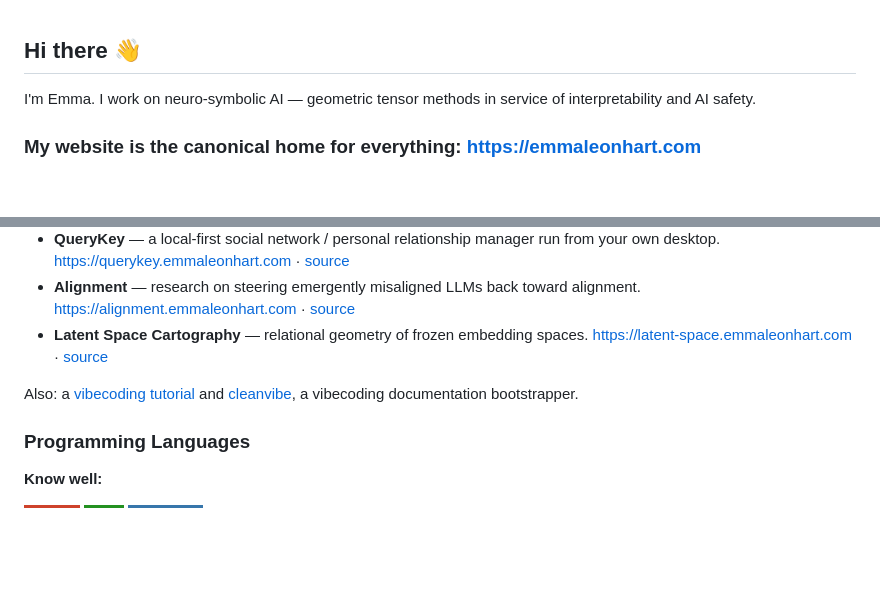
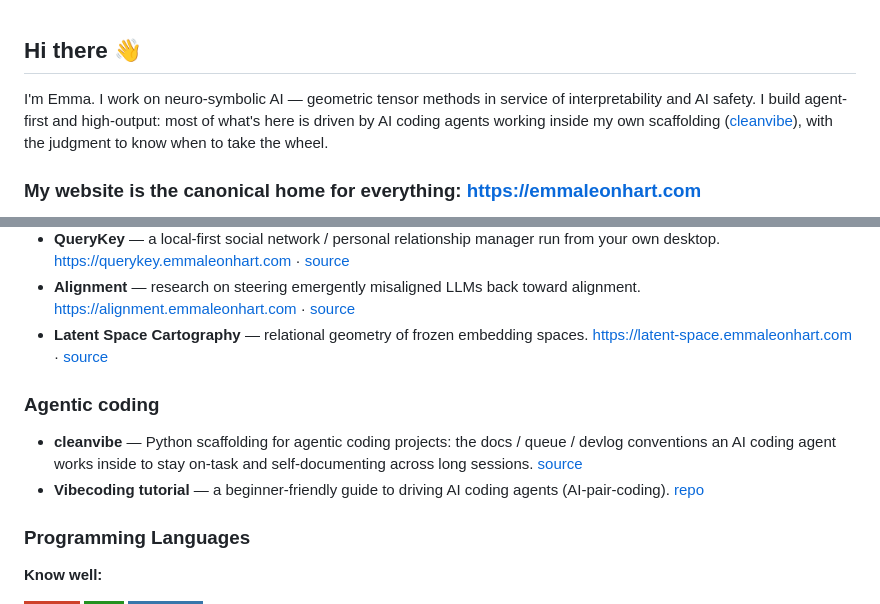
Before and after one commit to EmmaLeonhart/emmaleonhart.com, a Markdown page: github_bio/readme.md, 2 parts joined by grey strips. Rendered like a GitHub page; badges without logos; blank space fills up the shorter version.

Commit message:
profile README: foreground agent-first identity + cleanvibe/vibecoding
Add an agent-first sentence to the intro and promote cleanvibe + the
vibecoding tutorial out of the buried "Also:" line into a clear
"Agentic coding" section.

Co-Authored-By: Claude Opus 4.7 (1M context) <noreply@anthropic.com>

```diff
--- a/github_bio/readme.md
+++ b/github_bio/readme.md
@@ -1,6 +1,6 @@
 ## Hi there 👋
 
-I'm Emma. I work on neuro-symbolic AI — geometric tensor methods in service of interpretability and AI safety.
+I'm Emma. I work on neuro-symbolic AI — geometric tensor methods in service of interpretability and AI safety. I build agent-first and high-output: most of what's here is driven by AI coding agents working inside my own scaffolding ([cleanvibe](https://github.com/EmmaLeonhart/cleanvibe)), with the judgment to know when to take the wheel.
 
 ### My website is the canonical home for everything: **https://emmaleonhart.com**
 
@@ -19,7 +19,10 @@ Bio, projects, research, and interactive tools all live there. The project subdo
 - **Alignment** — research on steering emergently misaligned LLMs back toward alignment. https://alignment.emmaleonhart.com · [source](https://github.com/EmmaLeonhart/alignment)
 - **Latent Space Cartography** — relational geometry of frozen embedding spaces. https://latent-space.emmaleonhart.com · [source](https://github.com/EmmaLeonhart/latent-space-cartography)
 
-Also: a [vibecoding tutorial](https://github.com/EmmaLeonhart/vibecoding-tutorial) and [cleanvibe](https://github.com/EmmaLeonhart/cleanvibe), a vibecoding documentation bootstrapper.
+### Agentic coding
+
+- **cleanvibe** — Python scaffolding for agentic coding projects: the docs / queue / devlog conventions an AI coding agent works inside to stay on-task and self-documenting across long sessions. [source](https://github.com/EmmaLeonhart/cleanvibe)
+- **Vibecoding tutorial** — a beginner-friendly guide to driving AI coding agents (AI-pair-coding). [repo](https://github.com/EmmaLeonhart/vibecoding-tutorial)
 
 
 
```
